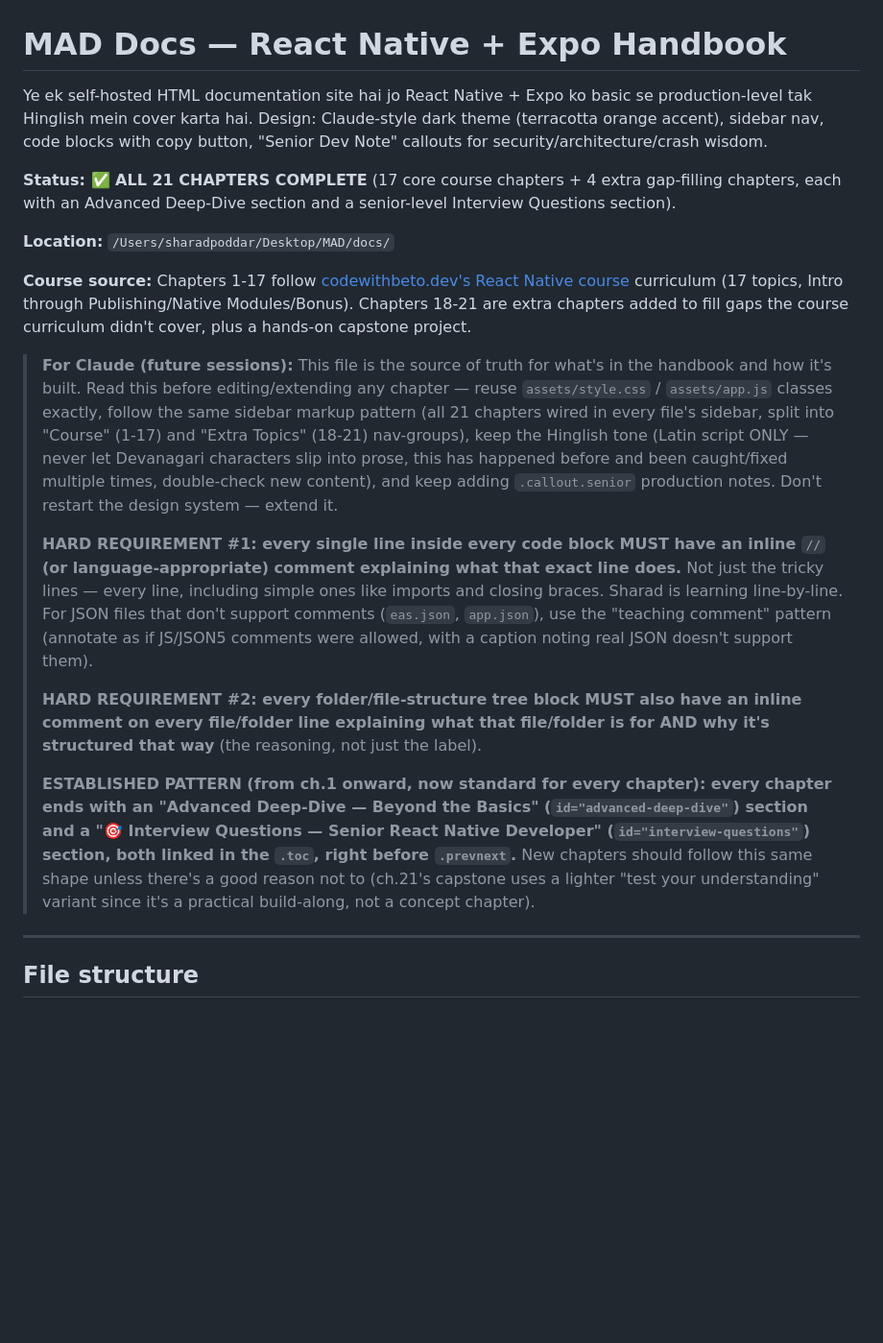
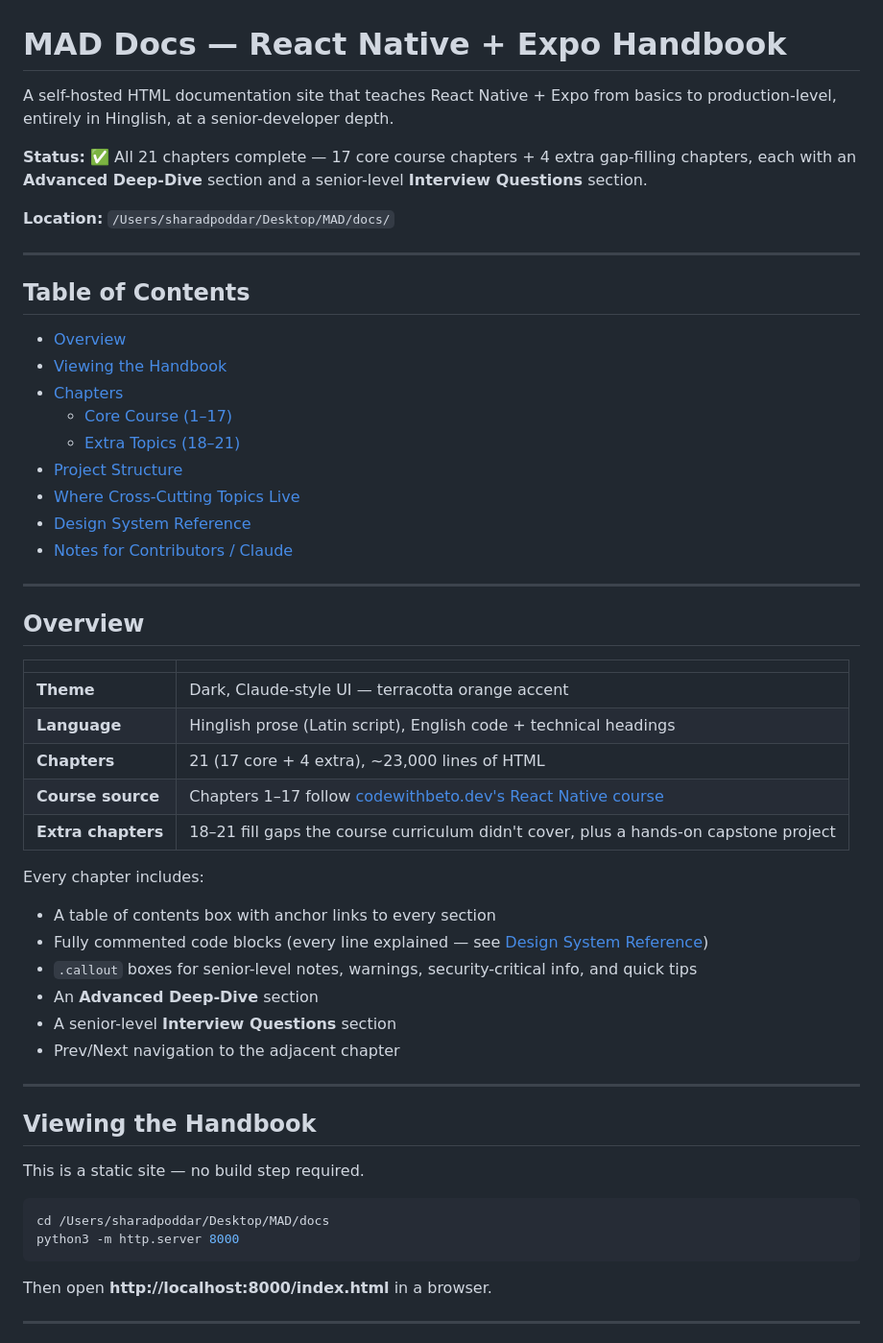
Before and after one commit to noogler-eng/MAD, a Markdown page: docs/readme.md, the part around one of its changes. Shown at 96% size. Rendered like a GitHub page; blank space fills up the shorter version.

````diff
--- a/docs/readme.md
+++ b/docs/readme.md
@@ -1,43 +1,59 @@
 # MAD Docs — React Native + Expo Handbook
 
-Ye ek self-hosted HTML documentation site hai jo React Native + Expo ko basic se production-level tak
-Hinglish mein cover karta hai. Design: Claude-style dark theme (terracotta orange accent), sidebar nav,
-code blocks with copy button, "Senior Dev Note" callouts for security/architecture/crash wisdom.
+A self-hosted HTML documentation site that teaches React Native + Expo from basics to
+production-level, entirely in Hinglish, at a senior-developer depth.
 
-**Status: ✅ ALL 21 CHAPTERS COMPLETE** (17 core course chapters + 4 extra gap-filling chapters, each with
-an Advanced Deep-Dive section and a senior-level Interview Questions section).
+**Status:** ✅ All 21 chapters complete — 17 core course chapters + 4 extra gap-filling chapters,
+each with an **Advanced Deep-Dive** section and a senior-level **Interview Questions** section.
 
 **Location:** `/Users/sharadpoddar/Desktop/MAD/docs/`
 
-**Course source:** Chapters 1-17 follow [codewithbeto.dev's React Native course](https://codewithbeto.dev)
-curriculum (17 topics, Intro through Publishing/Native Modules/Bonus). Chapters 18-21 are extra chapters
-added to fill gaps the course curriculum didn't cover, plus a hands-on capstone project.
+---
 
-> **For Claude (future sessions):** This file is the source of truth for what's in the handbook and how
-> it's built. Read this before editing/extending any chapter — reuse `assets/style.css` / `assets/app.js`
-> classes exactly, follow the same sidebar markup pattern (all 21 chapters wired in every file's sidebar,
-> split into "Course" (1-17) and "Extra Topics" (18-21) nav-groups), keep the Hinglish tone (Latin script
-> ONLY — never let Devanagari characters slip into prose, this has happened before and been caught/fixed
-> multiple times, double-check new content), and keep adding `.callout.senior` production notes. Don't
-> restart the design system — extend it.
->
-> **HARD REQUIREMENT #1: every single line inside every code block MUST have an inline `//` (or
-> language-appropriate) comment explaining what that exact line does.** Not just the tricky lines — every
-> line, including simple ones like imports and closing braces. Sharad is learning line-by-line. For JSON
-> files that don't support comments (`eas.json`, `app.json`), use the "teaching comment" pattern (annotate
-> as if JS/JSON5 comments were allowed, with a caption noting real JSON doesn't support them).
->
-> **HARD REQUIREMENT #2: every folder/file-structure tree block MUST also have an inline comment on every
-> file/folder line explaining what that file/folder is for AND why it's structured that way** (the
-> reasoning, not just the label).
->
-> **ESTABLISHED PATTERN (from ch.1 onward, now standard for every chapter): every chapter ends with an
-> "Advanced Deep-Dive — Beyond the Basics" (`id="advanced-deep-dive"`) section and a "🎯 Interview
-> Questions — Senior React Native Developer" (`id="interview-questions"`) section, both linked in the
-> `.toc`, right before `.prevnext`.** New chapters should follow this same shape unless there's a good
-> reason not to (ch.21's capstone uses a lighter "test your understanding" variant since it's a practical
-> build-along, not a concept chapter).
+## Table of Contents
+
+- [Overview](#overview)
+- [Viewing the Handbook](#viewing-the-handbook)
+- [Chapters](#chapters)
+  - [Core Course (1–17)](#core-course-1-17)
+  - [Extra Topics (18–21)](#extra-topics-18-21)
+- [Project Structure](#project-structure)
+- [Where Cross-Cutting Topics Live](#where-cross-cutting-topics-live)
+- [Design System Reference](#design-system-reference)
+- [Notes for Contributors / Claude](#notes-for-contributors--claude)
 
 ---
 
-## File structure
+## Overview
+
+| | |
+|---|---|
+| **Theme** | Dark, Claude-style UI — terracotta orange accent |
+| **Language** | Hinglish prose (Latin script), English code + technical headings |
+| **Chapters** | 21 (17 core + 4 extra), ~23,000 lines of HTML |
+| **Course source** | Chapters 1–17 follow [codewithbeto.dev's React Native course](https://codewithbeto.dev) |
+| **Extra chapters** | 18–21 fill gaps the course curriculum didn't cover, plus a hands-on capstone project |
+
+Every chapter includes:
+- A table of contents box with anchor links to every section
+- Fully commented code blocks (every line explained — see [Design System Reference](#design-system-reference))
+- `.callout` boxes for senior-level notes, warnings, security-critical info, and quick tips
+- An **Advanced Deep-Dive** section
+- A senior-level **Interview Questions** section
+- Prev/Next navigation to the adjacent chapter
+
+---
+
+## Viewing the Handbook
+
+This is a static site — no build step required.
+
+```bash
+cd /Users/sharadpoddar/Desktop/MAD/docs
+python3 -m http.server 8000
+```
+
+Then open **http://localhost:8000/index.html** in a browser.
+
+---
+
````
Also changed, not shown: other parts of docs/readme.md (+110 -123 lines).
